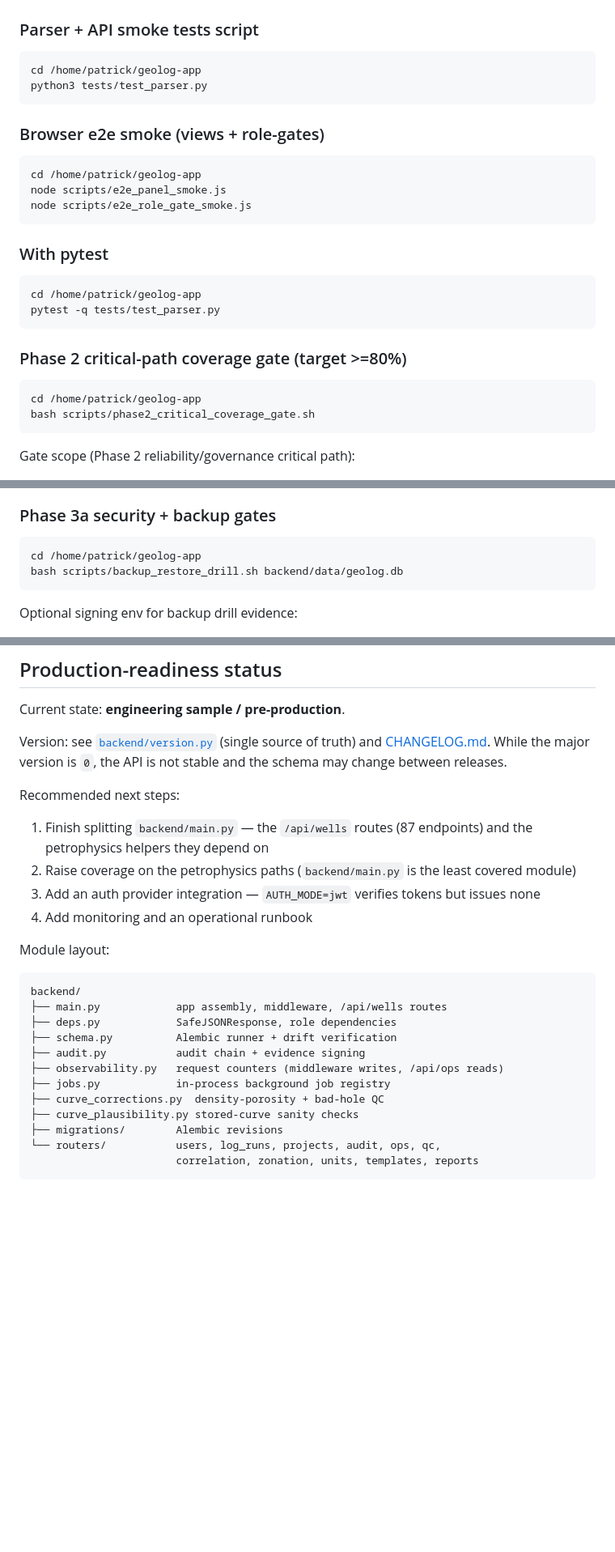
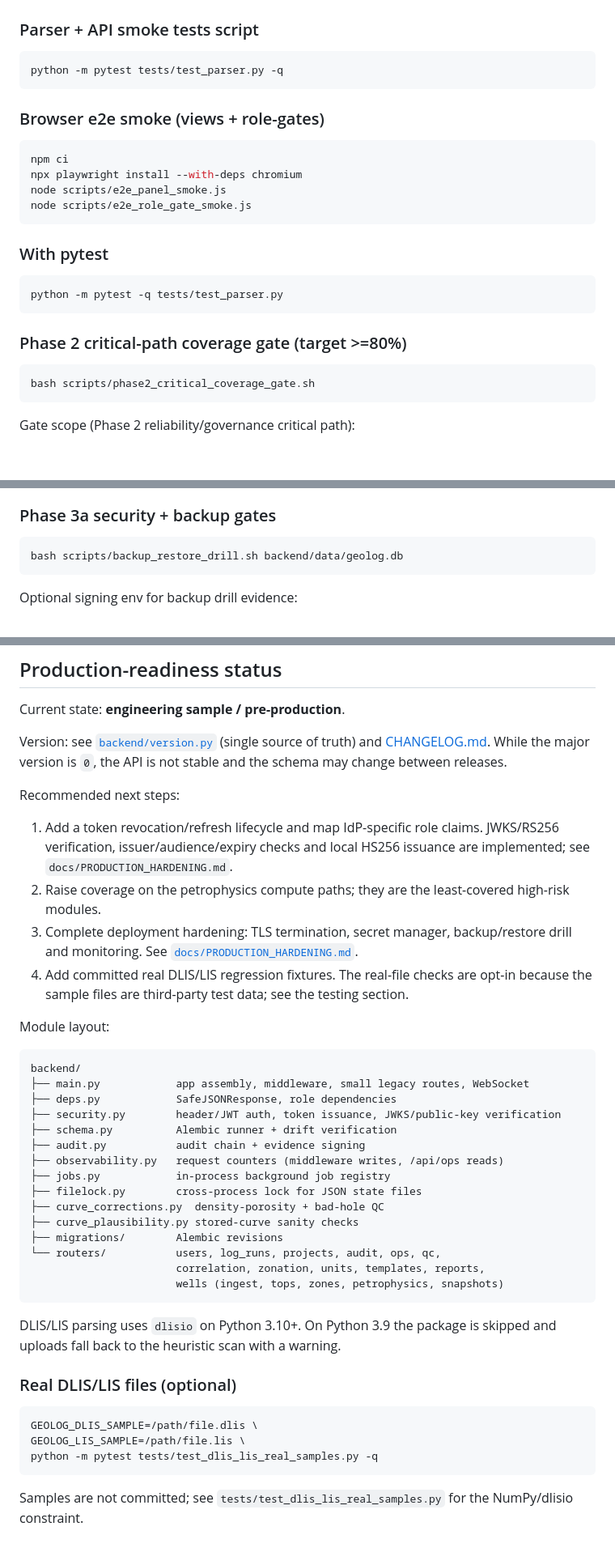
Before and after one commit to rinopatrick/geolog, a Markdown page: README.md, 3 parts joined by grey strips. Shown at 81% size. GitHub-like rendering; blank space fills up the shorter version.

Commit message:
docs(readme): refresh production and testing guidance
Remove stale next steps, document JWKS/RS256, Python 3.10+ dlisio support, opt-in real DLIS/LIS tests, and the hardening guide.

````diff
--- a/README.md
+++ b/README.md
@@ -332,26 +329,24 @@ geolog-app/
 
 ### Parser + API smoke tests script
 ```bash
-cd /home/patrick/geolog-app
-python3 tests/test_parser.py
+python -m pytest tests/test_parser.py -q
 ```
 
 ### Browser e2e smoke (views + role-gates)
 ```bash
-cd /home/patrick/geolog-app
+npm ci
+npx playwright install --with-deps chromium
 node scripts/e2e_panel_smoke.js
 node scripts/e2e_role_gate_smoke.js
 ```
 
 ### With pytest
 ```bash
-cd /home/patrick/geolog-app
-pytest -q tests/test_parser.py
+python -m pytest -q tests/test_parser.py
 ```
 
 ### Phase 2 critical-path coverage gate (target >=80%)
 ```bash
-cd /home/patrick/geolog-app
 bash scripts/phase2_critical_coverage_gate.sh
 ```
 
@@ -366,7 +361,6 @@ Phase 2 regression dataset evidence:
 
 ### Phase 3a security + backup gates
 ```bash
-cd /home/patrick/geolog-app
 bash scripts/backup_restore_drill.sh backend/data/geolog.db
 ```
 
@@ -485,23 +479,38 @@ and [CHANGELOG.md](CHANGELOG.md). While the major version is `0`, the API is not
 stable and the schema may change between releases.
 
 Recommended next steps:
-1. Finish splitting `backend/main.py` — the `/api/wells` routes (87 endpoints) and the petrophysics helpers they depend on
-2. Raise coverage on the petrophysics paths (`backend/main.py` is the least covered module)
-3. Add an auth provider integration — `AUTH_MODE=jwt` verifies tokens but issues none
-4. Add monitoring and an operational runbook
+1. Add a token revocation/refresh lifecycle and map IdP-specific role claims. JWKS/RS256 verification, issuer/audience/expiry checks and local HS256 issuance are implemented; see `docs/PRODUCTION_HARDENING.md`.
+2. Raise coverage on the petrophysics compute paths; they are the least-covered high-risk modules.
+3. Complete deployment hardening: TLS termination, secret manager, backup/restore drill and monitoring. See [`docs/PRODUCTION_HARDENING.md`](docs/PRODUCTION_HARDENING.md).
+4. Add committed real DLIS/LIS regression fixtures. The real-file checks are opt-in because the sample files are third-party test data; see the testing section.
 
 Module layout:
 ```
 backend/
-├── main.py            app assembly, middleware, /api/wells routes
+├── main.py            app assembly, middleware, small legacy routes, WebSocket
 ├── deps.py            SafeJSONResponse, role dependencies
+├── security.py        header/JWT auth, token issuance, JWKS/public-key verification
 ├── schema.py          Alembic runner + drift verification
 ├── audit.py           audit chain + evidence signing
 ├── observability.py   request counters (middleware writes, /api/ops reads)
 ├── jobs.py            in-process background job registry
+├── filelock.py        cross-process lock for JSON state files
 ├── curve_corrections.py  density-porosity + bad-hole QC
 ├── curve_plausibility.py stored-curve sanity checks
 ├── migrations/        Alembic revisions
 └── routers/           users, log_runs, projects, audit, ops, qc,
-                       correlation, zonation, units, templates, reports
+                       correlation, zonation, units, templates, reports,
+                       wells (ingest, tops, zones, petrophysics, snapshots)
 ```
+
+DLIS/LIS parsing uses `dlisio` on Python 3.10+. On Python 3.9 the package is
+skipped and uploads fall back to the heuristic scan with a warning.
+
+### Real DLIS/LIS files (optional)
+```bash
+GEOLOG_DLIS_SAMPLE=/path/file.dlis \
+GEOLOG_LIS_SAMPLE=/path/file.lis \
+python -m pytest tests/test_dlis_lis_real_samples.py -q
+```
+Samples are not committed; see `tests/test_dlis_lis_real_samples.py` for the
+NumPy/dlisio constraint.
````
Also changed, not shown: other parts of README.md (+1 -4 lines).
